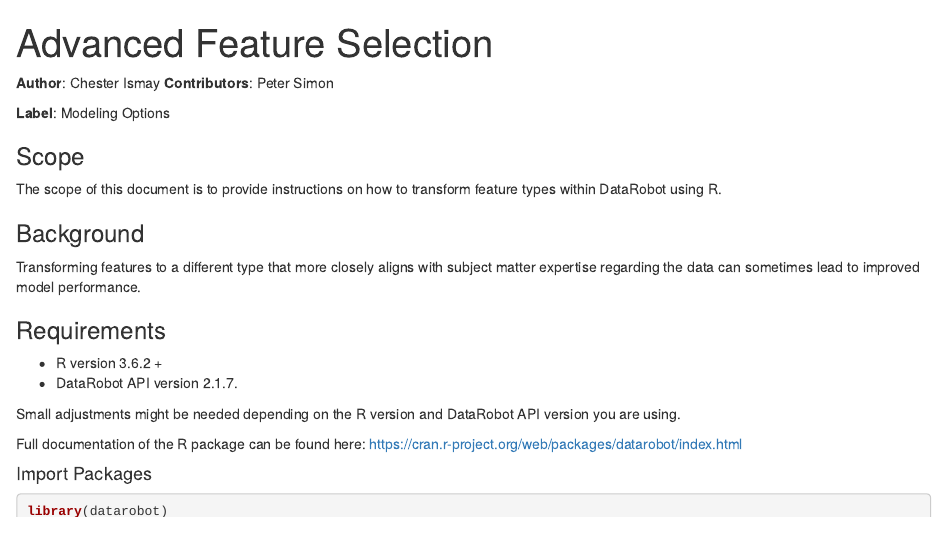
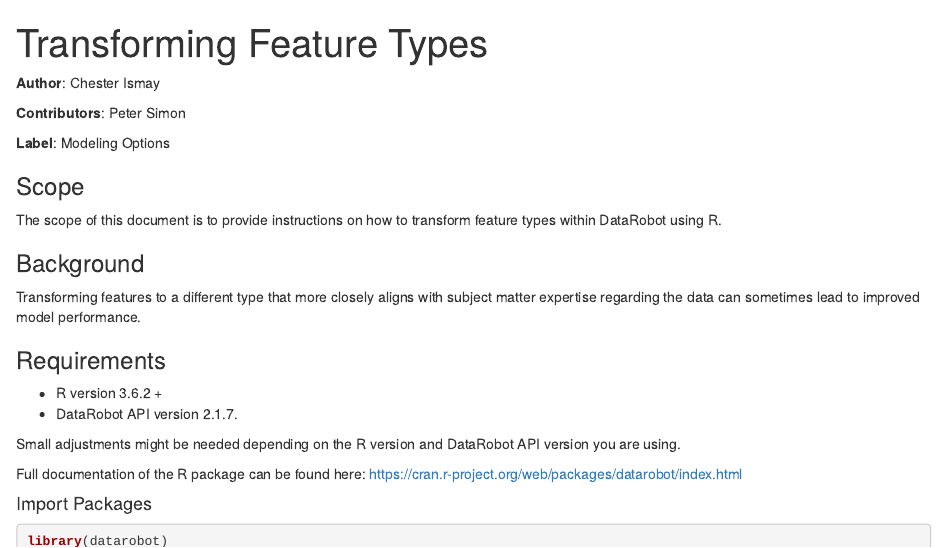
Before and after one commit to datarobot-community/examples-for-data-scientists, an R Markdown document (Feature Lists Manipulation/R/Transforming_Feature_Types.Rmd): the page in a window 1100 px wide, from its top. Rendered offline with R 4.5, knitr and Pandoc, with nearby package versions; some code elsewhere in the file could not run offline.

Commit message:
Update Transforming_Feature_Types.Rmd

```diff
--- a/Feature Lists Manipulation/R/Transforming_Feature_Types.Rmd
+++ b/Feature Lists Manipulation/R/Transforming_Feature_Types.Rmd
@@ -1,9 +1,10 @@
 ---
-title: "Advanced Feature Selection"
+title: "Transforming Feature Types"
 output: html_document
 ---
 
 **Author**: Chester Ismay
+
 **Contributors**: Peter Simon
 
 **Label**: Modeling Options
```
